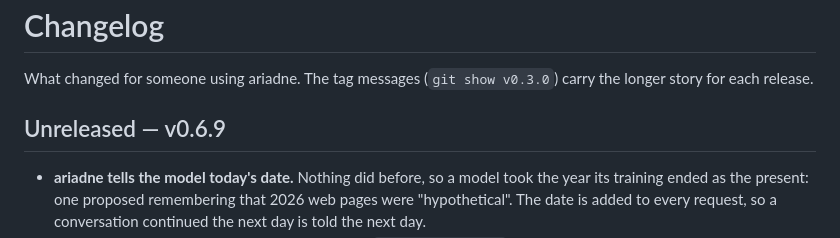
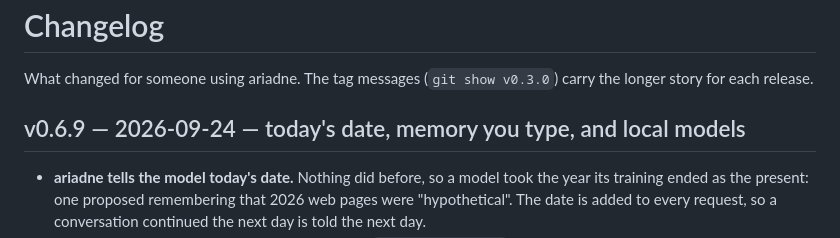
Before and after one commit to ginko97/ariadne, a Markdown page: CHANGELOG.md, the part around the change. GitHub-like rendering.

Commit message:
docs: CHANGELOG heading for v0.6.9
Co-Authored-By: Claude Opus 5.5 <noreply@anthropic.com>

```diff
--- a/CHANGELOG.md
+++ b/CHANGELOG.md
@@ -3,7 +3,7 @@
 What changed for someone using ariadne. The tag messages (`git show v0.3.0`)
 carry the longer story for each release.
 
-## Unreleased — v0.6.9
+## v0.6.9 — 2026-09-24 — today's date, memory you type, and local models
 
 - **ariadne tells the model today's date.** Nothing did before, so a model
   took the year its training ended as the present: one proposed remembering
```
